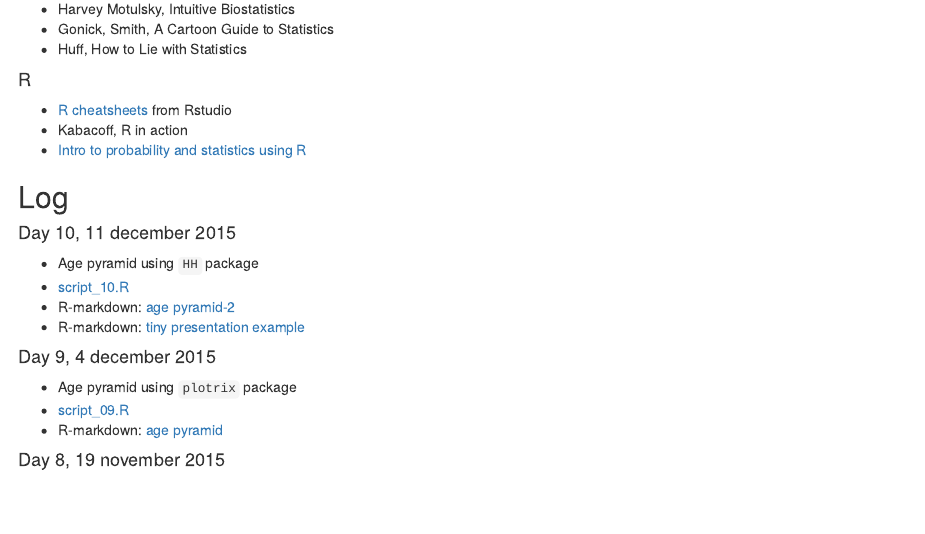
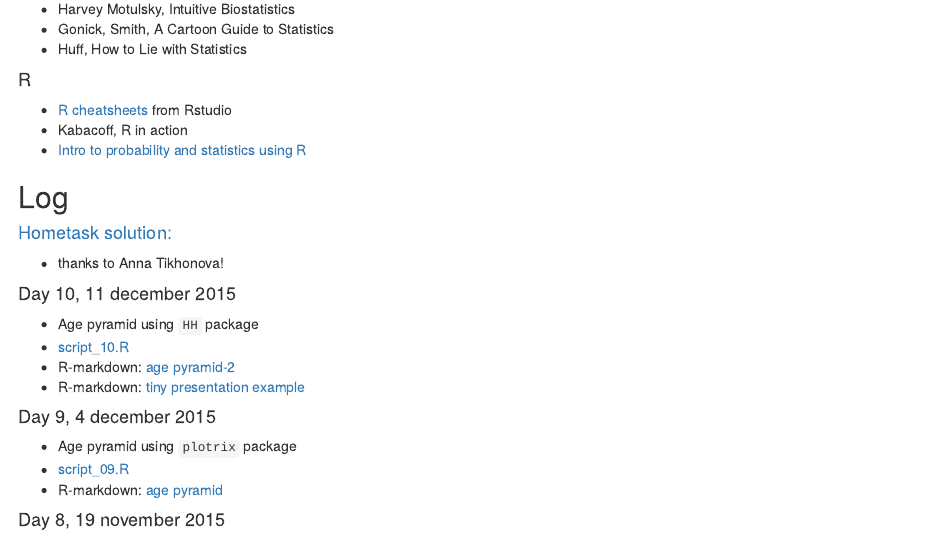
Before and after one commit to bdemeshev/sa621, an R Markdown document (index.Rmd): the page in a window 1100 px wide, from 320 px down. The pictures show the output file index.html that the author committed with the source, opened offline.

Commit message:
htask solution

```diff
--- a/index.Rmd
+++ b/index.Rmd
@@ -26,11 +26,14 @@ lang: russian
 
 ## Log
 
+#### [Hometask solution:](https://github.com/bdemeshev/sa621/raw/master/2015/ht_solution/hw.pdf)
+* thanks to Anna Tikhonova!
+
 #### Day 10, 11 december 2015
 * Age pyramid using `HH` package
 * [script_10.R](https://github.com/bdemeshev/sa621/raw/master/2015/seminar_scrpipts/script_10_age_pyramid_2.R)
 * R-markdown: [age pyramid-2](https://github.com/bdemeshev/sa621/raw/master/2015/seminar_scrpipts/age_pyramid.Rmd)
-* R-markdown: [tiny presentation example]()
+* R-markdown: [tiny presentation example](https://github.com/bdemeshev/sa621/raw/master/2015/seminar_scrpipts/optional_part_solution.Rmd)
 
 
 #### Day 9, 4 december 2015
```
Also changed, not shown: index.html.
